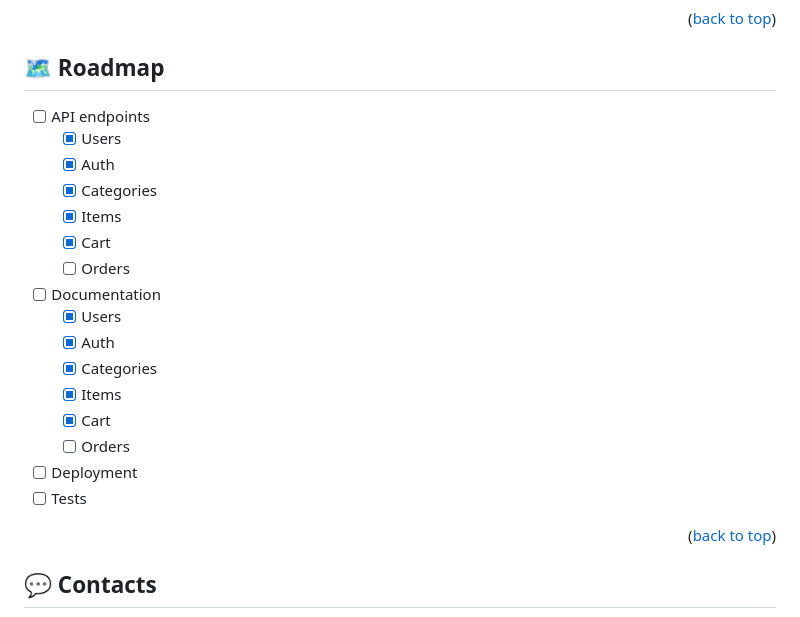
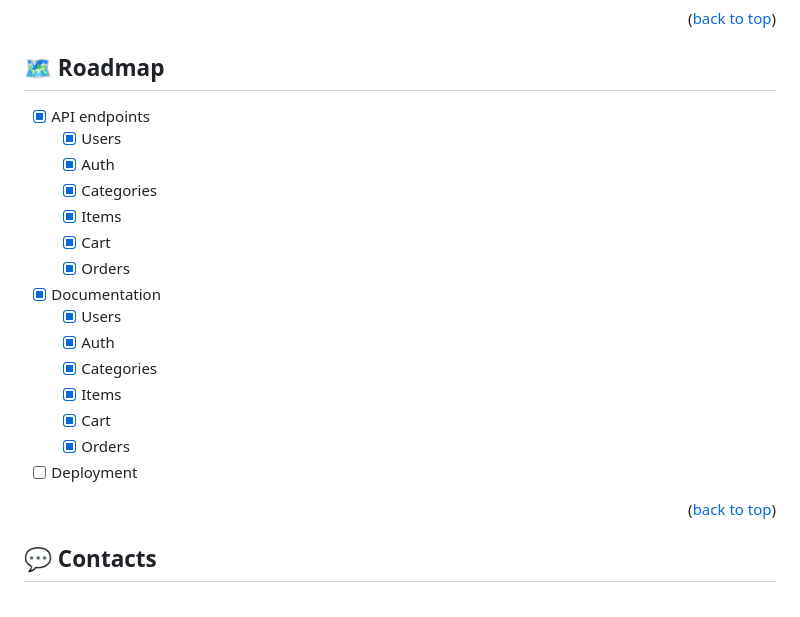
Before and after one commit to S1riyS/OnlineStoreAPI, a Markdown page: README.md, the part around the change. Drawn GitHub-style.

Commit message:
docs(README): updated roadmap

```diff
--- a/README.md
+++ b/README.md
@@ -51,22 +51,21 @@ This is in fact quite simple backend that can satisfy needs of almost any small
 <p align="right">(<a href="#readme-top">back to top</a>)</p>
 
 ## 🗺️ Roadmap
-- [ ] API endpoints
+- [x] API endpoints
     - [x] Users
     - [x] Auth
     - [x] Categories
     - [x] Items
     - [x] Cart
-    - [ ] Orders
-- [ ] Documentation
+    - [x] Orders
+- [x] Documentation
     - [x] Users
     - [x] Auth
     - [x] Categories
     - [x] Items
     - [x] Cart
-    - [ ] Orders
+    - [x] Orders
 - [ ] Deployment
-- [ ] Tests
 
 <p align="right">(<a href="#readme-top">back to top</a>)</p>
 
```
